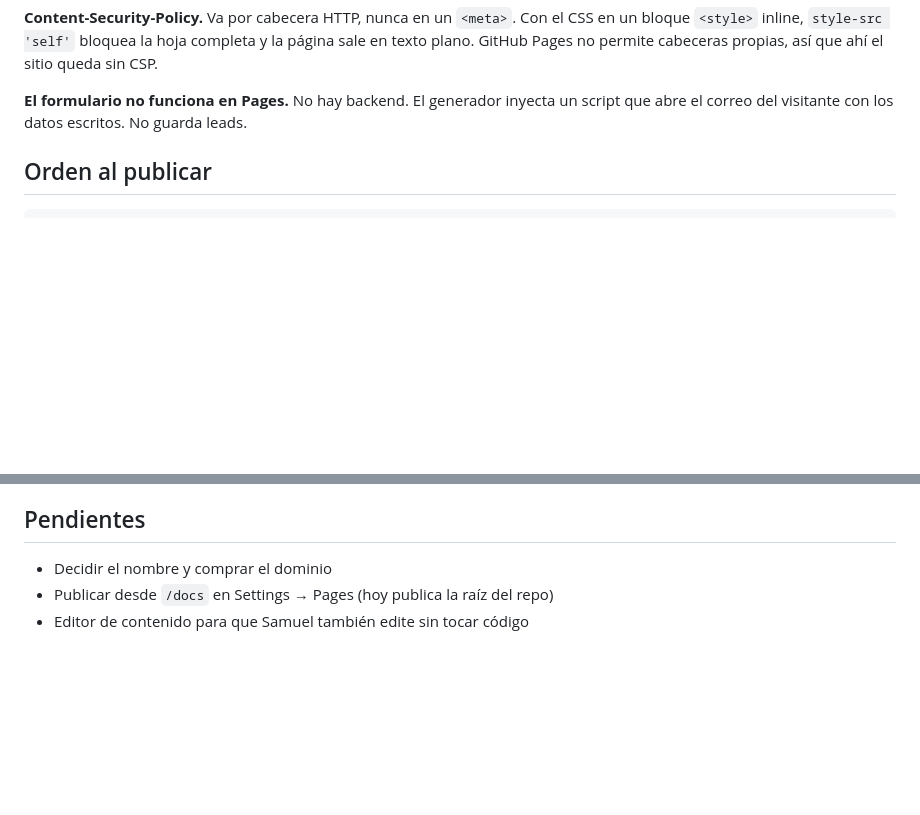
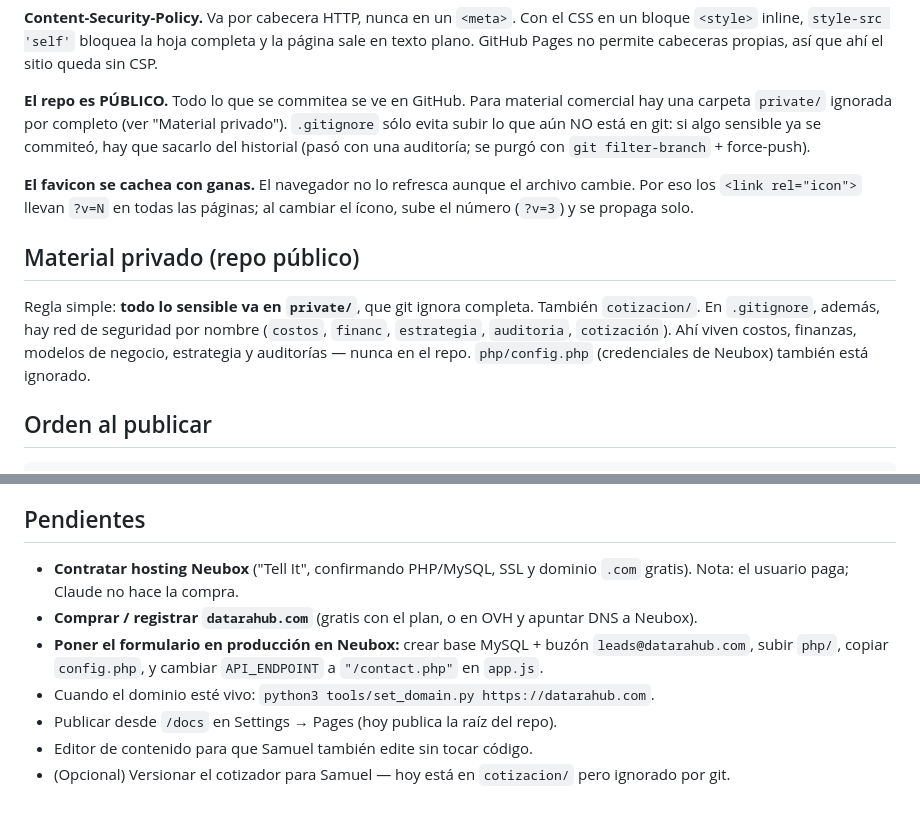
Before and after one commit to agarduno87/techStudio, a Markdown page: CLAUDE.md, 2 parts joined by grey strips. GitHub-like rendering; blank space fills up the shorter version.

```diff
--- a/CLAUDE.md
+++ b/CLAUDE.md
@@ -52,8 +114,23 @@ CSS en un bloque `<style>` inline, `style-src 'self'` bloquea la hoja completa y
 la página sale en texto plano. GitHub Pages no permite cabeceras propias, así
 que ahí el sitio queda sin CSP.
 
-**El formulario no funciona en Pages.** No hay backend. El generador inyecta un
-script que abre el correo del visitante con los datos escritos. No guarda leads.
+**El repo es PÚBLICO.** Todo lo que se commitea se ve en GitHub. Para material
+comercial hay una carpeta `private/` ignorada por completo (ver "Material
+privado"). `.gitignore` sólo evita subir lo que aún NO está en git: si algo
+sensible ya se commiteó, hay que sacarlo del historial (pasó con una auditoría;
+se purgó con `git filter-branch` + force-push).
+
+**El favicon se cachea con ganas.** El navegador no lo refresca aunque el
+archivo cambie. Por eso los `<link rel="icon">` llevan `?v=N` en todas las
+páginas; al cambiar el ícono, sube el número (`?v=3`) y se propaga solo.
+
+## Material privado (repo público)
+
+Regla simple: **todo lo sensible va en `private/`**, que git ignora completa.
+También `cotizacion/`. En `.gitignore`, además, hay red de seguridad por nombre
+(`costos`, `financ`, `estrategia`, `auditoria`, `cotización`). Ahí viven costos,
+finanzas, modelos de negocio, estrategia y auditorías — nunca en el repo.
+`php/config.php` (credenciales de Neubox) también está ignorado.
 
 ## Orden al publicar
 
@@ -74,6 +151,15 @@ El `--base` tiene que coincidir exactamente con el nombre del repositorio.
 
 ## Pendientes
 
-- Decidir el nombre y comprar el dominio
-- Publicar desde `/docs` en Settings → Pages (hoy publica la raíz del repo)
-- Editor de contenido para que Samuel también edite sin tocar código
+- **Contratar hosting Neubox** ("Tell It", confirmando PHP/MySQL, SSL y dominio
+  `.com` gratis). Nota: el usuario paga; Claude no hace la compra.
+- **Comprar / registrar `datarahub.com`** (gratis con el plan, o en OVH y apuntar
+  DNS a Neubox).
+- **Poner el formulario en producción en Neubox:** crear base MySQL + buzón
+  `leads@datarahub.com`, subir `php/`, copiar `config.php`, y cambiar
+  `API_ENDPOINT` a `"/contact.php"` en `app.js`.
+- Cuando el dominio esté vivo: `python3 tools/set_domain.py https://datarahub.com`.
+- Publicar desde `/docs` en Settings → Pages (hoy publica la raíz del repo).
+- Editor de contenido para que Samuel también edite sin tocar código.
+- (Opcional) Versionar el cotizador para Samuel — hoy está en `cotizacion/`
+  pero ignorado por git.
```
Also changed, not shown: other parts of CLAUDE.md (+71 -9 lines).
